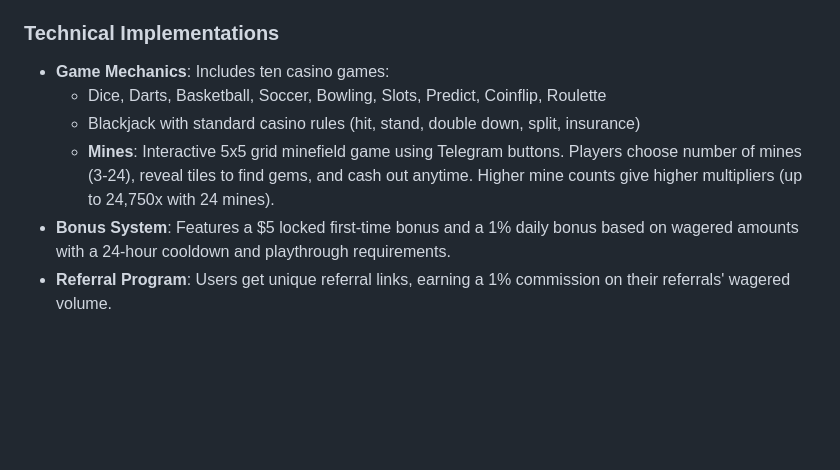
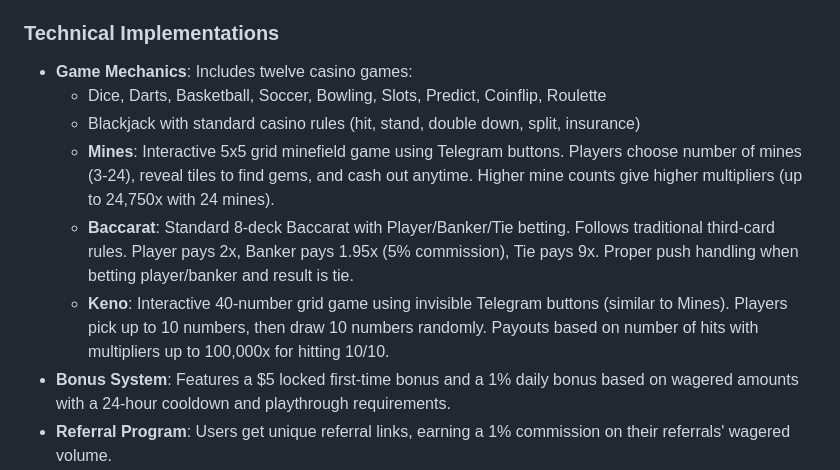
Before and after one commit to bhutansultan27-beep/purgatorycasinobot, a Markdown page: replit.md, the part around the change. GitHub-like rendering; blank space fills up the shorter version.

Commit message:
Add Baccarat and Keno games to the casino bot
Add Baccarat and Keno game implementations to the casino bot, updating replit.md with new game descriptions.

Replit-Commit-Author: Agent
Replit-Commit-Session-Id: 5905fcd7-47a0-4dff-ad81-7b1ad6e9baf9
Replit-Commit-Checkpoint-Type: full_checkpoint
Replit-Commit-Event-Id: 2116b59a-e37e-4bea-af63-37548bbcee86
Replit-Commit-Screenshot-Url: https://storage.googleapis.com/screenshot-production-us-central1/4da3e9a1-4ce7-4b19-9172-b15167ee30e3/5905fcd7-47a0-4dff-ad81-7b1ad6e9baf9/ZHQwFtz
Replit-Helium-Checkpoint-Created: true

```diff
--- a/replit.md
+++ b/replit.md
@@ -30,10 +30,12 @@ The Gran Tesero Casino Bot is built using Python and the `python-telegram-bot` l
 - **Streamlined Messaging**: Win/loss messages are in lowercase, and button labels are simplified.
 
 ### Technical Implementations
-- **Game Mechanics**: Includes ten casino games:
+- **Game Mechanics**: Includes twelve casino games:
   - Dice, Darts, Basketball, Soccer, Bowling, Slots, Predict, Coinflip, Roulette
   - Blackjack with standard casino rules (hit, stand, double down, split, insurance)
   - **Mines**: Interactive 5x5 grid minefield game using Telegram buttons. Players choose number of mines (3-24), reveal tiles to find gems, and cash out anytime. Higher mine counts give higher multipliers (up to 24,750x with 24 mines).
+  - **Baccarat**: Standard 8-deck Baccarat with Player/Banker/Tie betting. Follows traditional third-card rules. Player pays 2x, Banker pays 1.95x (5% commission), Tie pays 9x. Proper push handling when betting player/banker and result is tie.
+  - **Keno**: Interactive 40-number grid game using invisible Telegram buttons (similar to Mines). Players pick up to 10 numbers, then draw 10 numbers randomly. Payouts based on number of hits with multipliers up to 100,000x for hitting 10/10.
 - **Bonus System**: Features a $5 locked first-time bonus and a 1% daily bonus based on wagered amounts with a 24-hour cooldown and playthrough requirements.
 - **Referral Program**: Users get unique referral links, earning a 1% commission on their referrals' wagered volume.
 - **Leaderboard**: A paginated leaderboard displays top players based on total wagered amounts.
```
